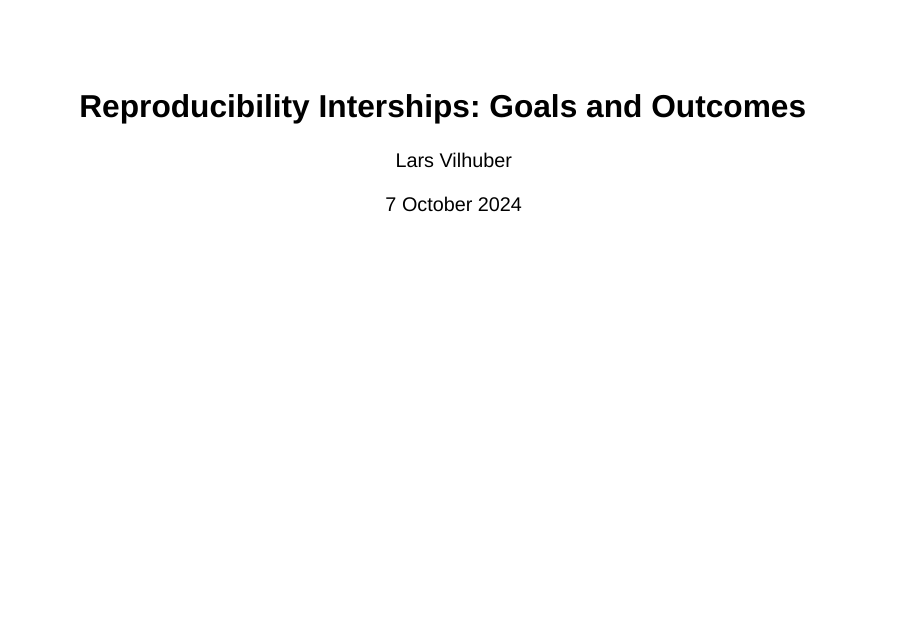
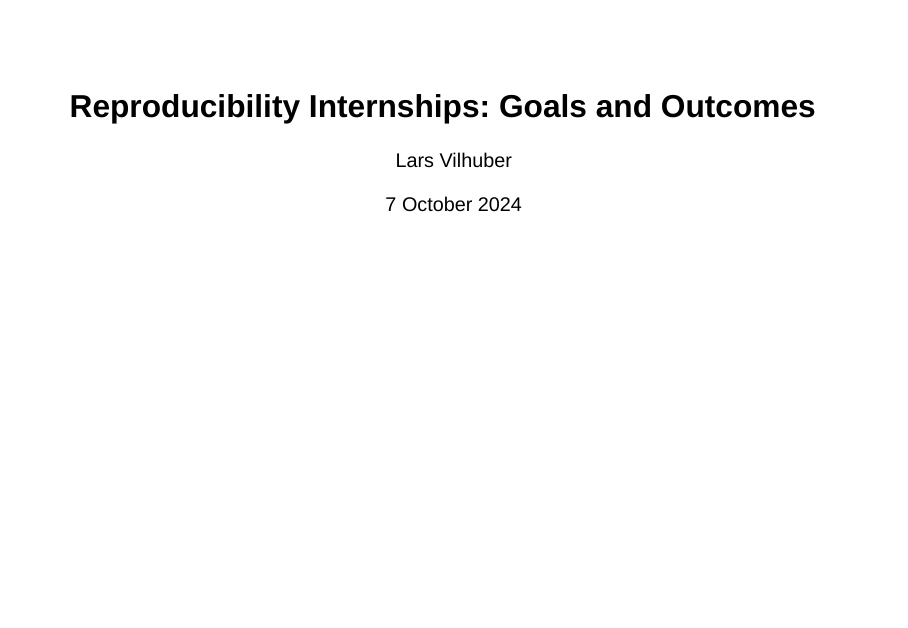
Before and after one commit to larsvilhuber/reproducibility-internship, a Quarto document (index.qmd): page 1 of 46. Rendered offline with R 4.5, knitr and Pandoc in place of Quarto, with nearby package versions; drawn as Slidy slides in place of the format the file asks for.

Commit message:
Ugh. Fixing typo on title slide
Thank you to seminar participant at ZBW for highlighting!

```diff
--- a/index.qmd
+++ b/index.qmd
@@ -1,5 +1,5 @@
 ---
-title: "Reproducibility Interships: Goals and Outcomes"
+title: "Reproducibility Internships: Goals and Outcomes"
 author:
   - "Lars Vilhuber"
 date: 7 October 2024
```
